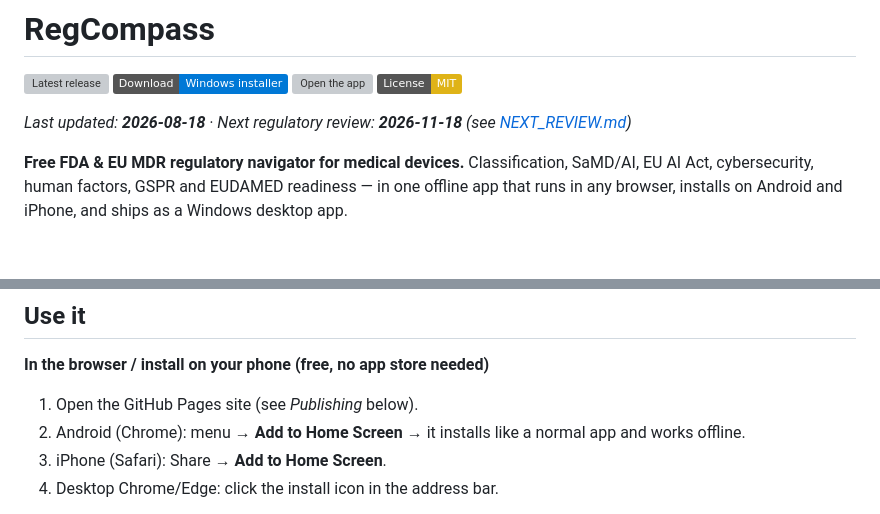
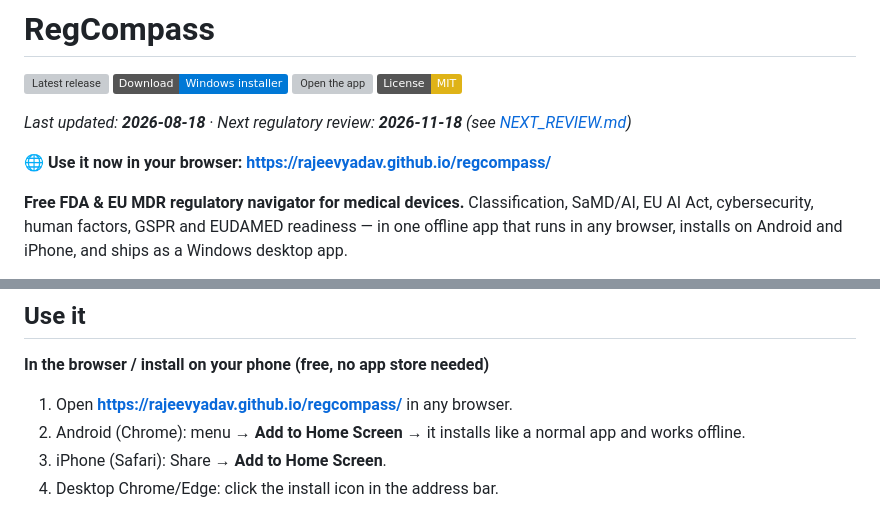
Before and after one commit to rajeevyadav/regcompass, a Markdown page: README.md, 2 parts joined by grey strips. GitHub-like rendering; badges without logos; blank space fills up the shorter version; grey boxes are pictures that could not be loaded.

Commit message:
README: add prominent clickable link to the live web app (#8)

```diff
--- a/README.md
+++ b/README.md
@@ -6,6 +6,8 @@
 [![License: MIT](https://img.shields.io/badge/License-MIT-yellow)](LICENSE)
 
 _Last updated: **2026-08-18** · Next regulatory review: **2026-11-18** (see [NEXT_REVIEW.md](NEXT_REVIEW.md))_
+
+🌐 **Use it now in your browser: https://rajeevyadav.github.io/regcompass/**
 
 **Free FDA & EU MDR regulatory navigator for medical devices.**
 Classification, SaMD/AI, EU AI Act, cybersecurity, human factors, GSPR and EUDAMED readiness — in one offline app that runs in any browser, installs on Android and iPhone, and ships as a Windows desktop app.
@@ -33,7 +35,7 @@ RegCompass contains **no artificial-intelligence or machine-learning code**. Eve
 
 **In the browser / install on your phone (free, no app store needed)**
 
-1. Open the GitHub Pages site (see *Publishing* below).
+1. Open **https://rajeevyadav.github.io/regcompass/** in any browser.
 2. Android (Chrome): menu → **Add to Home Screen** → it installs like a normal app and works offline.
 3. iPhone (Safari): Share → **Add to Home Screen**.
 4. Desktop Chrome/Edge: click the install icon in the address bar.
```
